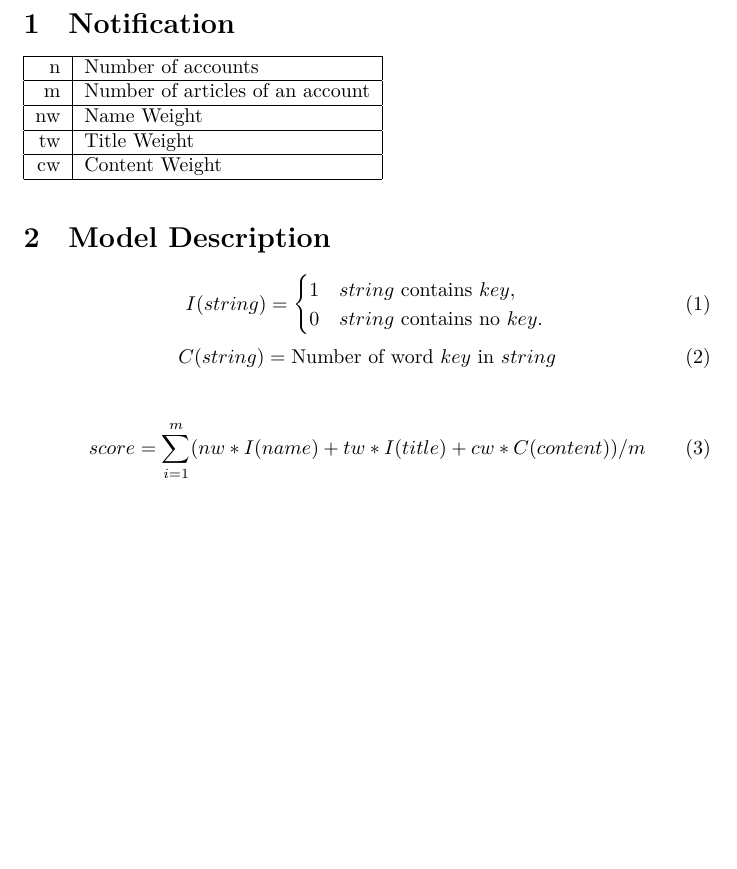
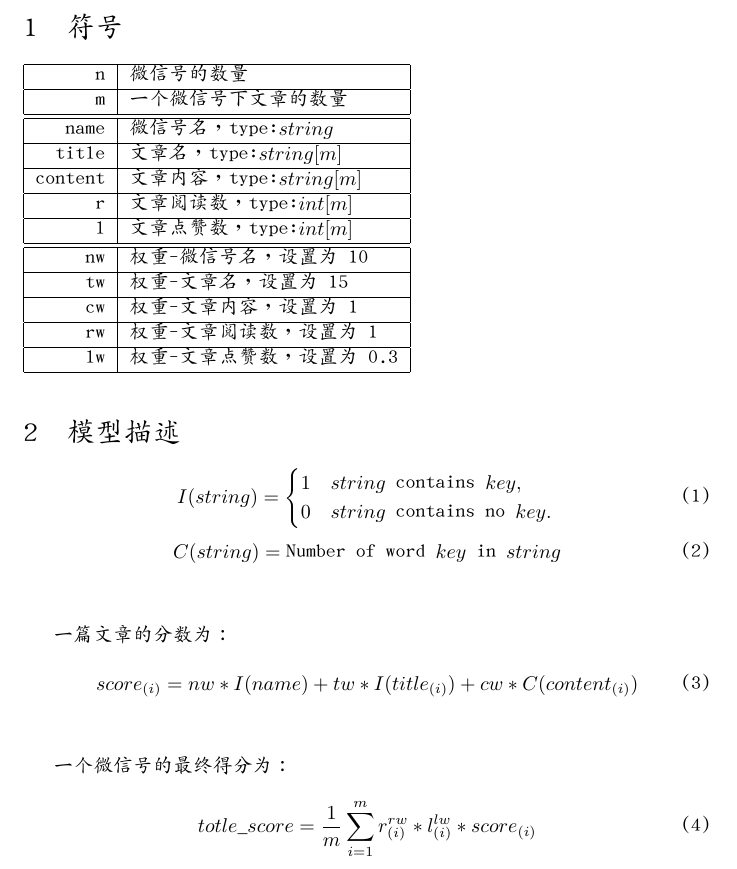
Before and after one commit to SheezyGuo/WXSearch, a LaTeX document (TomcatTest/Documents/model.tex): part of the page, cut at the place of the change, the shorter picture padded with empty space. Compiled offline with XeLaTeX.

Commit message:
Update model, add number of read & like to model

```diff
--- a/TomcatTest/Documents/model.tex
+++ b/TomcatTest/Documents/model.tex
@@ -5,20 +8,36 @@
 \begin{document}
-\section{Notification}
+\section{符号}
 \begin{tabular}{|r|l|}
 \hline
-n & Number of accounts\\
+n & 微信号的数量\\
 \hline
-m & Number of articles of an account\\
+m & 一个微信号下文章的数量\\
 \hline
-nw & Name Weight\\
 \hline
-tw & Title Weight\\
+name & 微信号名，type:$string$\\
 \hline
-cw & Content Weight\\
+title & 文章名，type:$string[m]$\\
+\hline
+content & 文章内容，type:$string[m]$\\
+\hline
+r & 文章阅读数，type:$int[m]$\\
+\hline
+l & 文章点赞数，type:$int[m]$\\
+\hline
+\hline
+nw & 权重-微信号名，设置为 10\\
+\hline
+tw & 权重-文章名，设置为 15\\
+\hline
+cw & 权重-文章内容，设置为 1\\
+\hline
+rw & 权重-文章阅读数，设置为 1\\
+\hline
+lw & 权重-文章点赞数，设置为 0.3\\
 \hline
 \end{tabular} \\
 
-\section{Model Description}
+\section{模型描述}
 \begin{equation}
 I(string)=\begin{cases}
 1 & \text{$string$ contains $key$},\\
@@ -27,11 +46,16 @@ I(string)=\begin{cases}
 \end{equation}
 \begin{equation}
 C(string)=\text{Number of word $key$ in $string$}\\
+\end{equation}\\
+
+一篇文章的分数为：\\
+\begin{equation}
+score_{(i)}=nw*I(name)+tw*I(title_{(i)})+cw*C(content_{(i)})
+\end{equation}\\
+
+一个微信号的最终得分为：\\
+\begin{equation}
+totle\_score=\frac{1}{m}\sum_{i=1}^{m} r_{(i)}^{rw}*l_{(i)}^{lw}*score_{(i)}
 \end{equation}
 
-\begin{equation}
-score=\sum_{i=1}^{m} (nw*I(name)+tw*I(title)+cw*C(content)) / m
-\end{equation}
-
-
 \end{document}
```
Also changed, not shown: TomcatTest/Documents/model.pdf, TomcatTest/Documents/model.tex (3 more changed lines), 2 other files.
